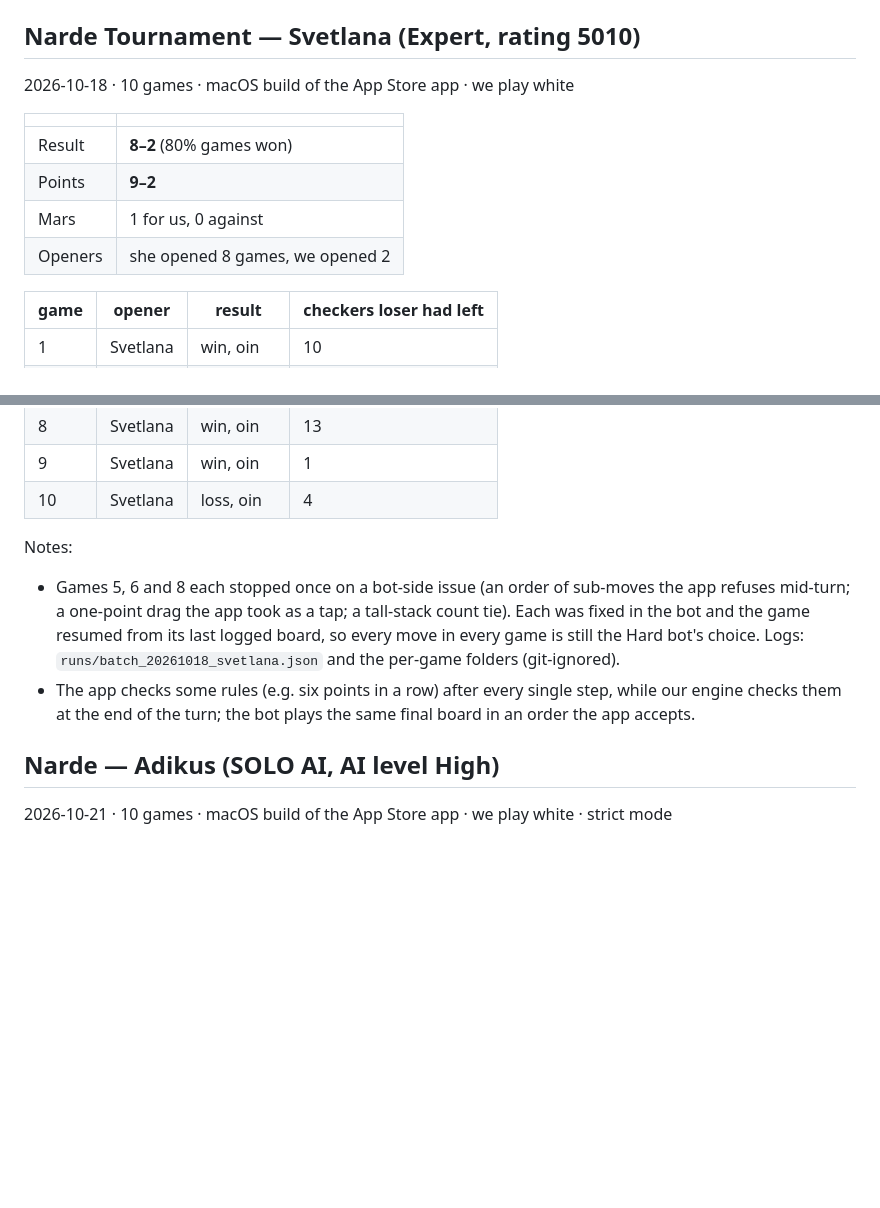
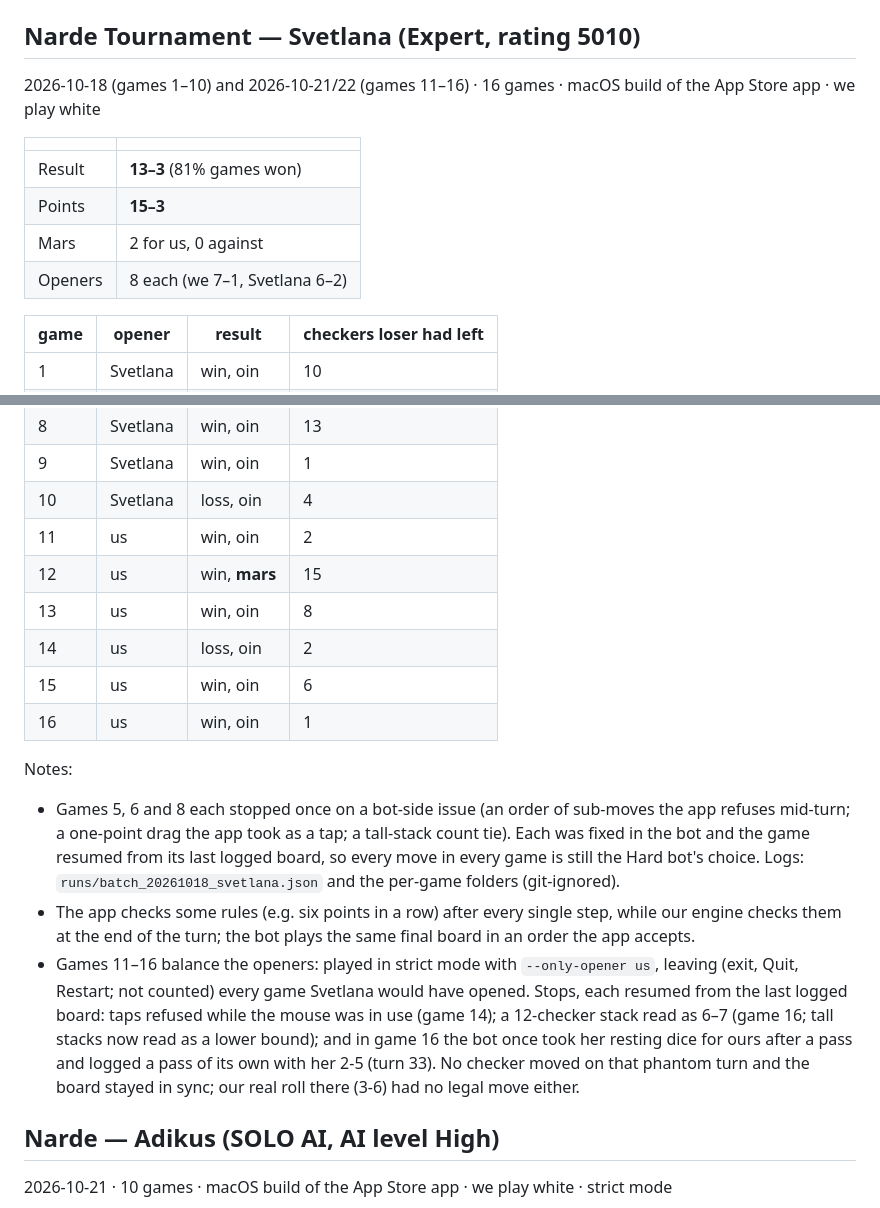
Before and after one commit to HaykGar/LongNardi, a Markdown page: DecisionEngine/external_bench/RESULTS.md, 2 parts joined by grey strips. GitHub-like rendering; blank space fills up the shorter version.

```diff
--- a/DecisionEngine/external_bench/RESULTS.md
+++ b/DecisionEngine/external_bench/RESULTS.md
@@ -6,14 +6,15 @@ Points: oin = 1, mars = 2.
 
 ## Narde Tournament — Svetlana (Expert, rating 5010)
 
-2026-10-18 · 10 games · macOS build of the App Store app · we play white
+2026-10-18 (games 1–10) and 2026-10-21/22 (games 11–16) · 16 games · macOS build of the App
+Store app · we play white
 
 | | |
 |---|---|
-| Result | **8–2** (80% games won) |
-| Points | **9–2** |
-| Mars | 1 for us, 0 against |
-| Openers | she opened 8 games, we opened 2 |
+| Result | **13–3** (81% games won) |
+| Points | **15–3** |
+| Mars | 2 for us, 0 against |
+| Openers | 8 each (we 7–1, Svetlana 6–2) |
 
 | game | opener | result | checkers loser had left |
 |---|---|---|---|
@@ -27,6 +28,12 @@ Points: oin = 1, mars = 2.
 | 8 | Svetlana | win, oin | 13 |
 | 9 | Svetlana | win, oin | 1 |
 | 10 | Svetlana | loss, oin | 4 |
+| 11 | us | win, oin | 2 |
+| 12 | us | win, **mars** | 15 |
+| 13 | us | win, oin | 8 |
+| 14 | us | loss, oin | 2 |
+| 15 | us | win, oin | 6 |
+| 16 | us | win, oin | 1 |
 
 Notes:
 - Games 5, 6 and 8 each stopped once on a bot-side issue (an order of sub-moves the app refuses
@@ -36,6 +43,13 @@ Notes:
   (git-ignored).
 - The app checks some rules (e.g. six points in a row) after every single step, while our engine
   checks them at the end of the turn; the bot plays the same final board in an order the app accepts.
+- Games 11–16 balance the openers: played in strict mode with `--only-opener us`, leaving (exit,
+  Quit, Restart; not counted) every game Svetlana would have opened. Stops, each resumed from the
+  last logged board: taps refused while the mouse was in use (game 14); a 12-checker stack read as
+  6–7 (game 16; tall stacks now read as a lower bound); and in game 16 the bot once took her
+  resting dice for ours after a pass and logged a pass of its own with her 2-5 (turn 33). No
+  checker moved on that phantom turn and the board stayed in sync; our real roll there (3-6) had
+  no legal move either.
 
 ## Narde — Adikus (SOLO AI, AI level High)
 
```
Also changed, not shown: README.md (+4 -4 lines).
